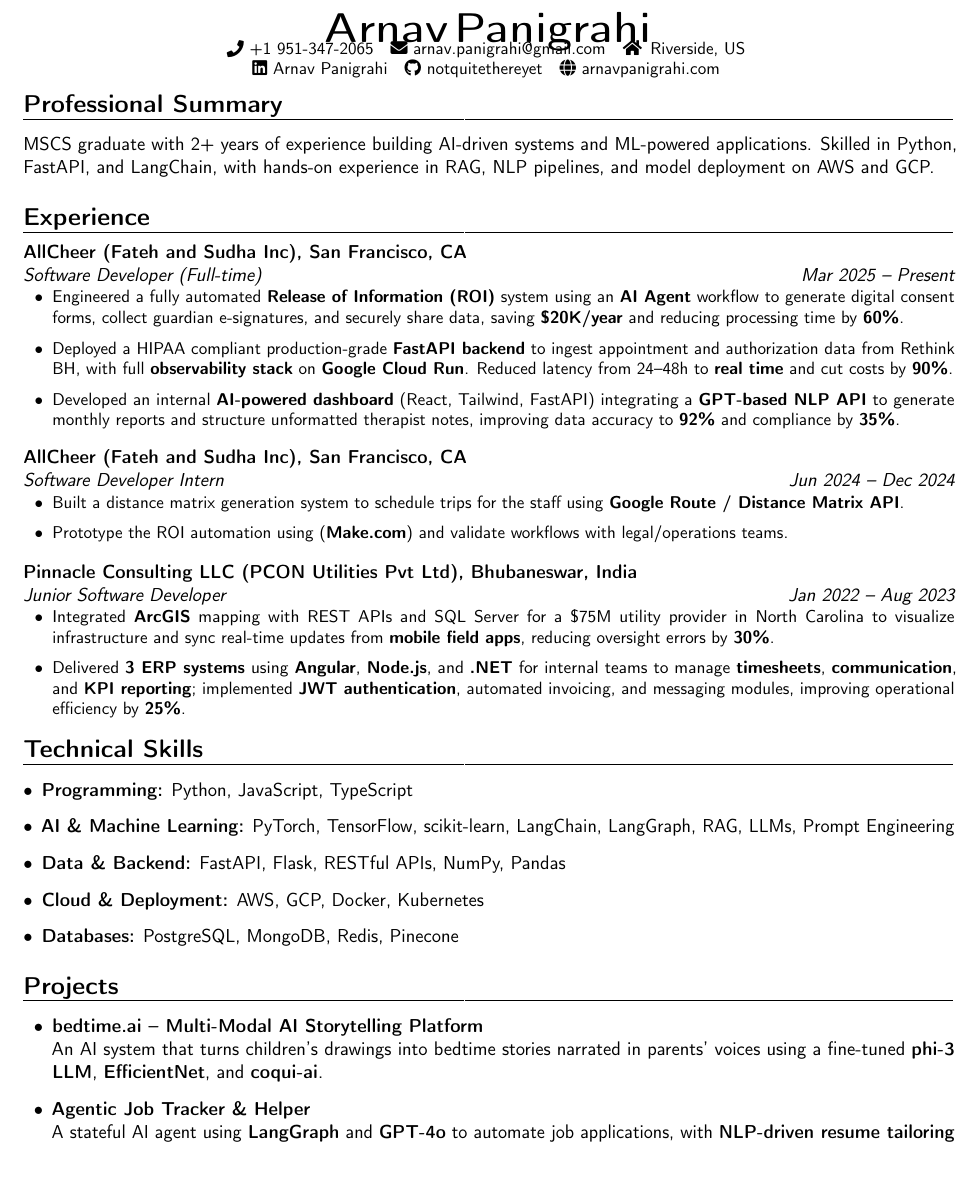
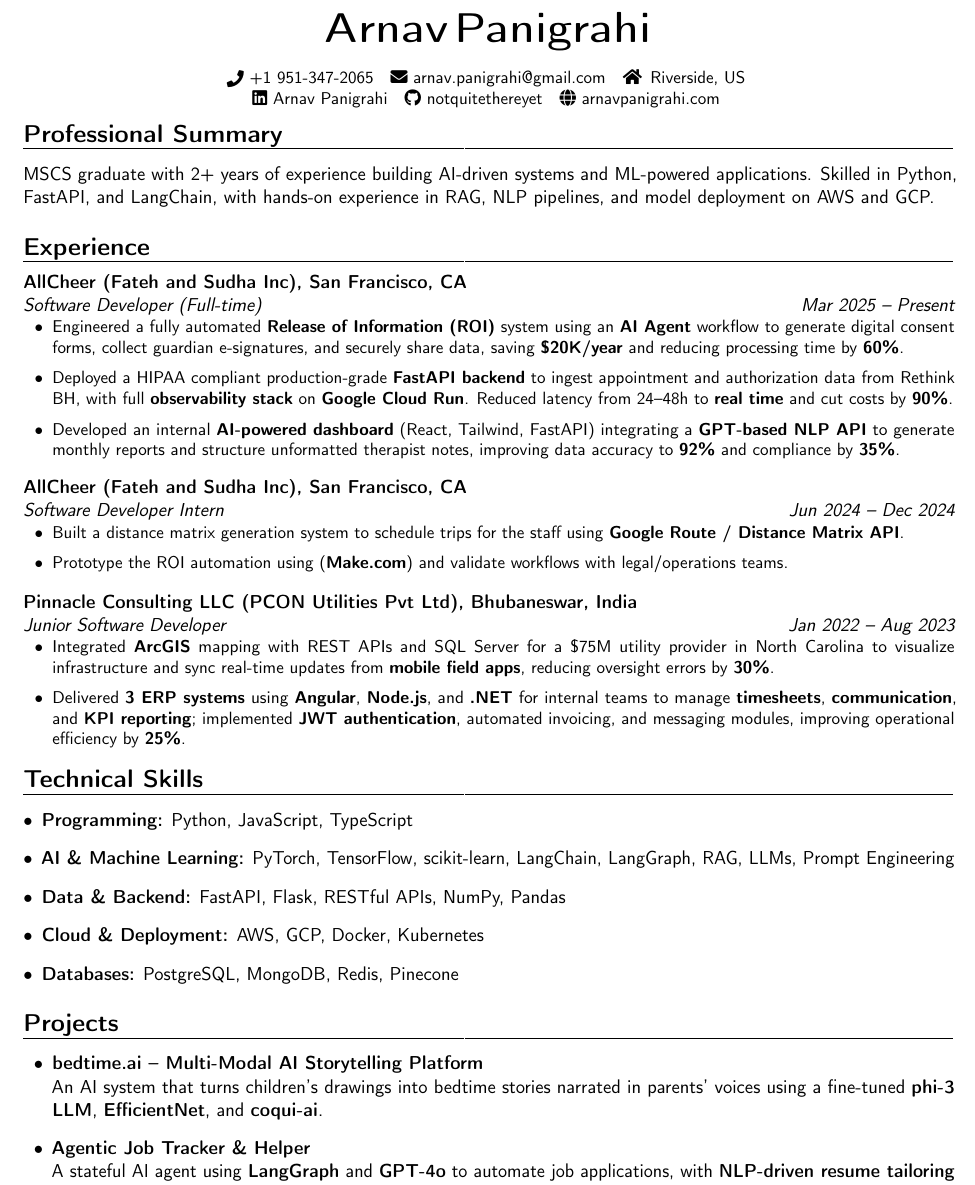
Before and after one commit to notquitethereyet/resume, a LaTeX CV (cv.tex): part of the page before the commit and part of page 1 of 2 after it, cut so that both start at the same text. Compiled offline with pdfLaTeX.

Commit message:
trying to fix space

```diff
--- a/cv.tex
+++ b/cv.tex
@@ -33,9 +33,7 @@
 
 \begin{document}
 \makecvtitle
-% \vspace{2mm}  % <-- adjust this to whatever looks good
-
-\vspace*{-15mm}
+\vspace{-10mm} % Use a smaller negative value to prevent overlap
 \begin{center}
 \small
 \raisebox{-0.1\height}\faPhone\ +1 951-347-2065 ~
```
